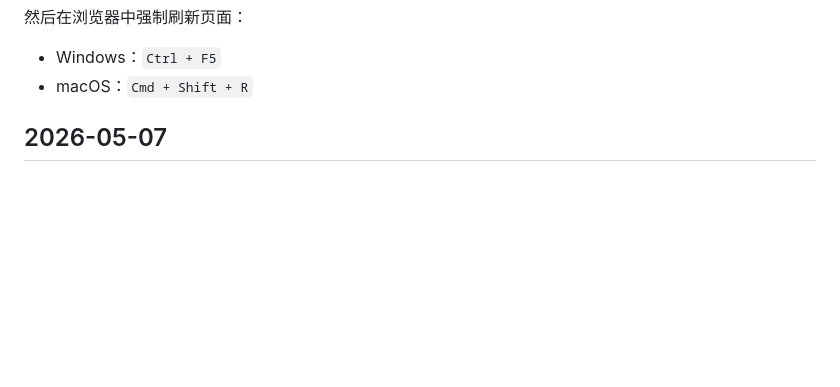
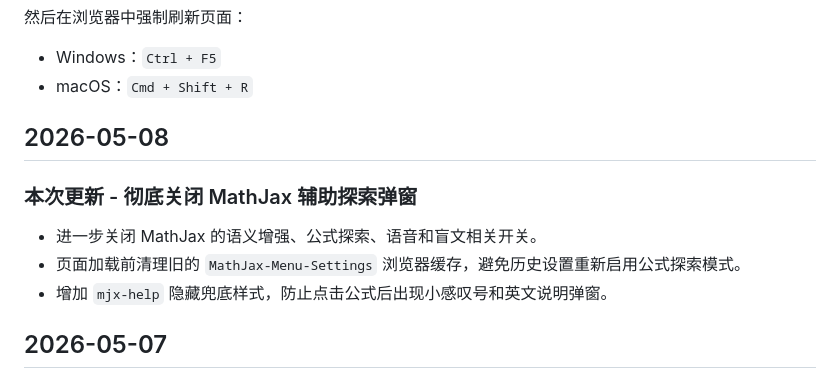
Before and after one commit to cuong25254625-hue/csppractice, a Markdown page: CHANGELOG.md, the part around the change. Rendered like a GitHub page; blank space fills up the shorter version.

Commit message:
Update changelog for MathJax popup fix

```diff
--- a/CHANGELOG.md
+++ b/CHANGELOG.md
@@ -13,6 +13,14 @@ pm2 restart csppractice
 
 - Windows：`Ctrl + F5`
 - macOS：`Cmd + Shift + R`
+
+## 2026-05-08
+
+### 本次更新 - 彻底关闭 MathJax 辅助探索弹窗
+
+- 进一步关闭 MathJax 的语义增强、公式探索、语音和盲文相关开关。
+- 页面加载前清理旧的 `MathJax-Menu-Settings` 浏览器缓存，避免历史设置重新启用公式探索模式。
+- 增加 `mjx-help` 隐藏兜底样式，防止点击公式后出现小感叹号和英文说明弹窗。
 
 ## 2026-05-07
 
```
